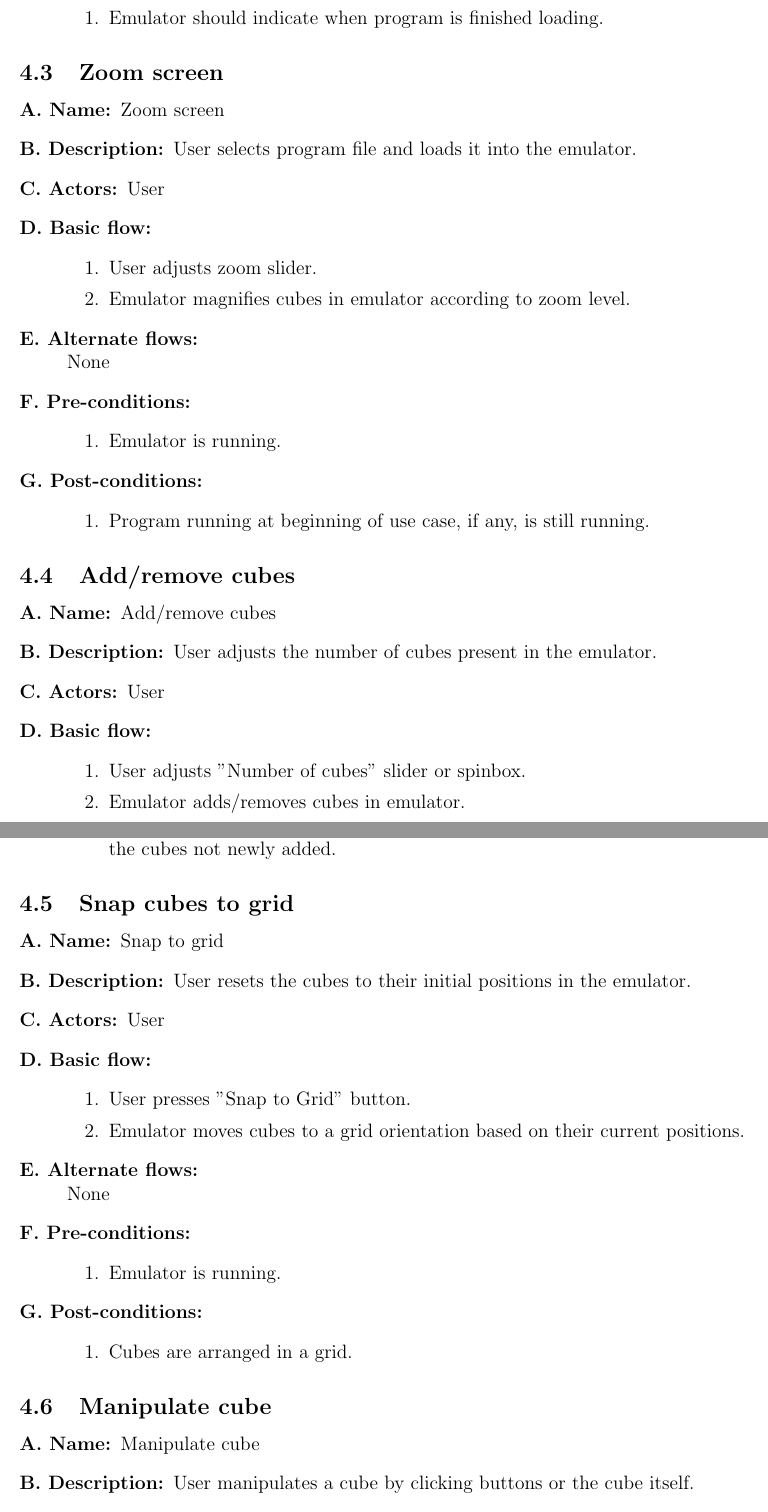
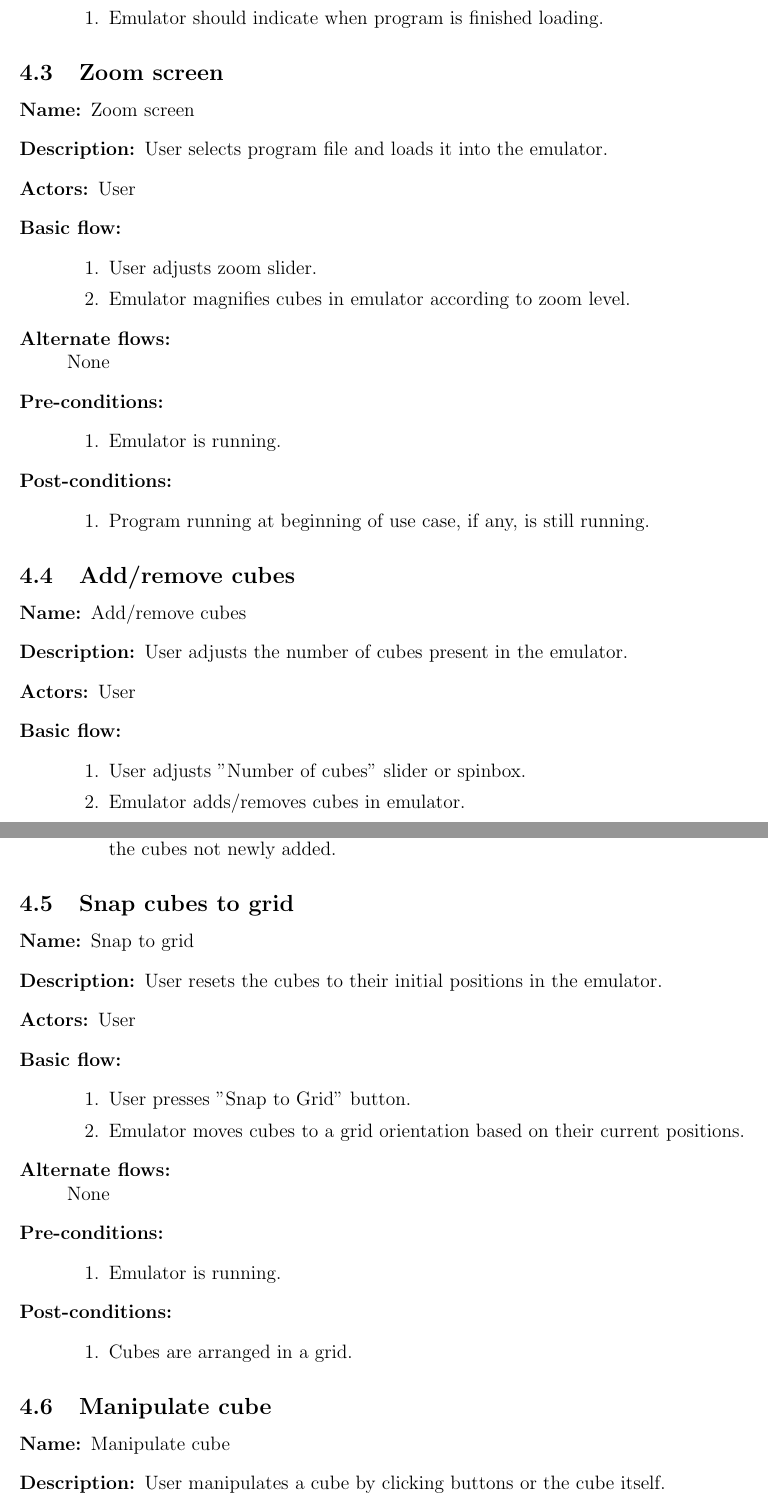
Before and after one commit to infin8x/Siftables-Emulator, a LaTeX document (docs/m2.tex): two parts of pages 5 and 6 of 10 before the commit and two parts of pages 5 and 6 of 11 after it, joined at a grey line, cut so that both start at the same text. The pictures show the PDF file docs/pdfs/m2.pdf that the author committed with the source.

```diff
--- a/docs/m2.tex
+++ b/docs/m2.tex
@@ -172,15 +172,15 @@
   \subsection{Load program}
 
     \begin{description}
-      \item[A. Name:] Load program
-      \item[B. Description:] User selects program file and loads it into the emulator.
-      \item[C. Actors:] User
-      \item[D. Basic flow:] \hfill
+      \item[Name:] Load program
+      \item[Description:] User selects program file and loads it into the emulator.
+      \item[Actors:] User
+      \item[Basic flow:] \hfill
         \begin{enumerate}
 	  \item{User presses "Load a program" button.}
 	  \item{User selects *.siftem file in file dialog.}
 	  \item{User presses "Open" button.}
 	  \item{Emulator loads program on cubes in emulator.}
         \end{enumerate}
-      \item[E. Alternate flows:] \hfill \\
+      \item[Alternate flows:] \hfill \\
 	When the user opens an incompatible file (i.e. any file without the .siftem extension), or \\
@@ -190,15 +190,15 @@
 	  \item{An error dialog summarizing the issue is presented to the user.}
 	  \item{The use case terminates and no program is loaded.}
         \end{enumerate}
-      \item[F. Pre-conditions:] \hfill
+      \item[Pre-conditions:] \hfill
         \begin{enumerate}
           \item{Emulator is running.}
         \end{enumerate}
-      \item[G. Post-conditions:] \hfill
+      \item[Post-conditions:] \hfill
         \begin{enumerate}
 	  \item{Program is loaded or user cancelled loading.}
         \end{enumerate}
-      \item[H. Special requirements] \hfill
+      \item[Special requirements] \hfill
         \begin{enumerate}
           \item{Emulator should indicate when program is finished loading.}
         \end{enumerate}
@@ -207,29 +207,29 @@
   \subsection{Reload program}
 
     \begin{description}
-      \item[A. Name:] Reload program
-      \item[B. Description:] User reloads the current program file in the emulator.
-      \item[C. Actors:] User
-      \item[D. Basic flow:] \hfill
+      \item[Name:] Reload program
+      \item[Description:] User reloads the current program file in the emulator.
+      \item[Actors:] User
+      \item[Basic flow:] \hfill
         \begin{enumerate}
 	  \item{User presses "Reload this program" button.}
 	  \item{User presses "Yes" on caution dialog.}
 	  \item{Emulator loads program on cubes in emulator.}
         \end{enumerate}
-      \item[E. Alternate flows:] \hfill \\
+      \item[Alternate flows:] \hfill \\
 	When User presses "no" on caution dialog:
         \begin{enumerate}
           \item{The use case terminates and the program is not reloaded.}
         \end{enumerate}
-      \item[F. Pre-conditions:] \hfill
+      \item[Pre-conditions:] \hfill
         \begin{enumerate}
 	  \item{A program is loaded in the emulator.}
         \end{enumerate}
-      \item[G. Post-conditions:] \hfill
+      \item[Post-conditions:] \hfill
         \begin{enumerate}
 	  \item{Program is loaded.}
         \end{enumerate}
-      \item[H. Special requirements:] \hfill
+      \item[Special requirements:] \hfill
         \begin{enumerate}
 	  \item{Emulator should indicate when program is finished loading.}
         \end{enumerate}
@@ -238,21 +238,21 @@
   \subsection{Zoom screen}
 
     \begin{description}
-      \item[A. Name:] Zoom screen
-      \item[B. Description:] User selects program file and loads it into the emulator.
-      \item[C. Actors:] User
-      \item[D. Basic flow:] \hfill
+      \item[Name:] Zoom screen
+      \item[Description:] User selects program file and loads it into the emulator.
+      \item[Actors:] User
+      \item[Basic flow:] \hfill
         \begin{enumerate}
 	  \item{User adjusts zoom slider.}
 	  \item{Emulator magnifies cubes in emulator according to zoom level.}
         \end{enumerate}
-      \item[E. Alternate flows:] \hfill \\
+      \item[Alternate flows:] \hfill \\
 	None
-      \item[F. Pre-conditions:] \hfill
+      \item[Pre-conditions:] \hfill
         \begin{enumerate}
           \item{Emulator is running.}
         \end{enumerate}
-      \item[G. Post-conditions:] \hfill
+      \item[Post-conditions:] \hfill
         \begin{enumerate}
 	  \item{Program running at beginning of use case, if any, is still running.}
         \end{enumerate}
@@ -261,21 +261,21 @@
   \subsection{Add/remove cubes}
 
     \begin{description}
-      \item[A. Name:] Add/remove cubes
-      \item[B. Description:] User adjusts the number of cubes present in the emulator.
-      \item[C. Actors:] User
-      \item[D. Basic flow:] \hfill
+      \item[Name:] Add/remove cubes
+      \item[Description:] User adjusts the number of cubes present in the emulator.
+      \item[Actors:] User
+      \item[Basic flow:] \hfill
         \begin{enumerate}
 	  \item{User adjusts "Number of cubes" slider or spinbox.}
 	  \item{Emulator adds/removes cubes in emulator.}
         \end{enumerate}
-      \item[E. Alternate flows:] \hfill \\
+      \item[Alternate flows:] \hfill \\
 	None
-      \item[F. Pre-conditions:] \hfill
+      \item[Pre-conditions:] \hfill
         \begin{enumerate}
 	  \item{Emulator is running.}
         \end{enumerate}
-      \item[G. Post-conditions:] \hfill
+      \item[Post-conditions:] \hfill
         \begin{enumerate}
 	  \item{Number of cubes has been adjusted to number specified.}
 	  \item{Program running at beginning of use case, if any, is still running, but only on the cubes not newly added.}
@@ -285,21 +285,21 @@
   \subsection{Snap cubes to grid}
 
     \begin{description}
-      \item[A. Name:] Snap to grid
-      \item[B. Description:] User resets the cubes to their initial positions in the emulator.
-      \item[C. Actors:] User
-      \item[D. Basic flow:] \hfill
+      \item[Name:] Snap to grid
+      \item[Description:] User resets the cubes to their initial positions in the emulator.
+      \item[Actors:] User
+      \item[Basic flow:] \hfill
         \begin{enumerate}
 	  \item{User presses "Snap to Grid" button.}
 	  \item{Emulator moves cubes to a grid orientation based on their current positions.}
         \end{enumerate}
-      \item[E. Alternate flows:] \hfill \\
+      \item[Alternate flows:] \hfill \\
 	None
-      \item[F. Pre-conditions:] \hfill
+      \item[Pre-conditions:] \hfill
         \begin{enumerate}
 	  \item{Emulator is running.}
         \end{enumerate}
-      \item[G. Post-conditions:] \hfill
+      \item[Post-conditions:] \hfill
         \begin{enumerate}
 	  \item{Cubes are arranged in a grid.}
         \end{enumerate}
@@ -308,10 +308,10 @@
   \subsection{Manipulate cube}
 
     \begin{description}
-      \item[A. Name:] Manipulate cube
-      \item[B. Description:] User manipulates a cube by clicking buttons or the cube itself.
-      \item[C. Actors:] User
-      \item[D. Basic flow:] \hfill
+      \item[Name:] Manipulate cube
+      \item[Description:] User manipulates a cube by clicking buttons or the cube itself.
+      \item[Actors:] User
+      \item[Basic flow:] \hfill
         \begin{enumerate}
 	  \item{User double clicks on cube.}
 	  \item{Cube responds as if a screen click occured.}
@@ -325,11 +325,11 @@
           \item{User drags cube next to another cube.}
 	  \item{Cube communicates ("neighbors") with the cube(s) it is adjacent to.}
         \end{enumerate}
-      \item[F. Pre-conditions:] \hfill
+      \item[Pre-conditions:] \hfill
         \begin{enumerate}
           \item{Emulator is running.}
         \end{enumerate}
-      \item[G. Post-conditions:] \hfill
+      \item[Post-conditions:] \hfill
         \begin{enumerate}
 	  \item{If a program is running, the emulator has updated its state based on the cube's change.}
         \end{enumerate}
```
Also changed, not shown: docs/pdfs/m2.pdf, docs/m2.tex (101 more changed lines).
